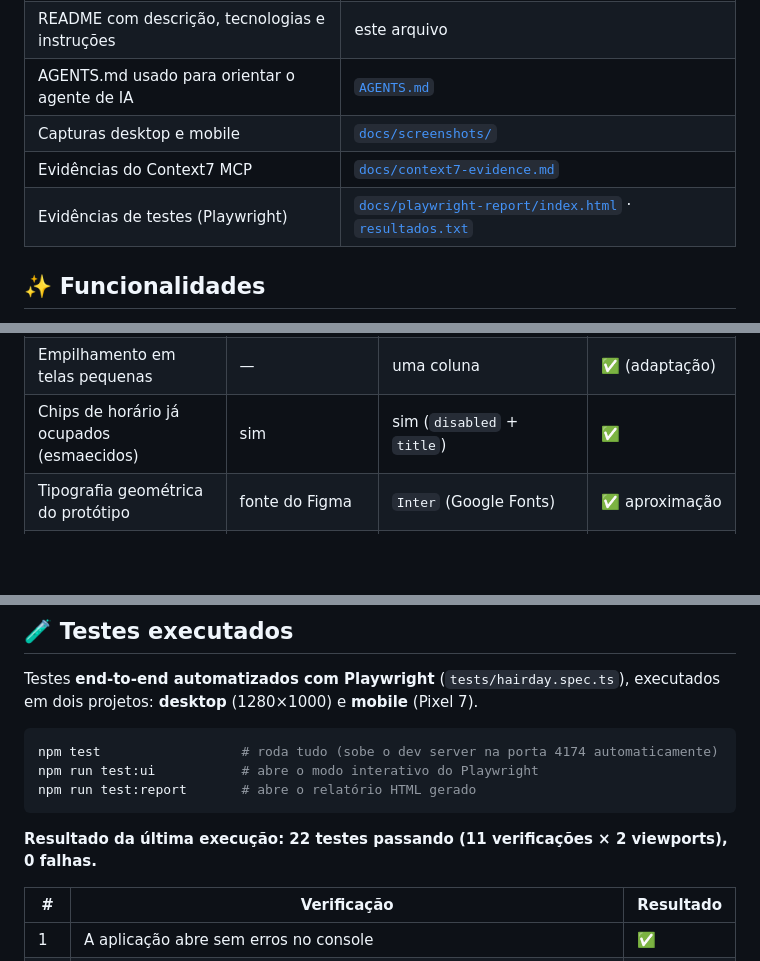
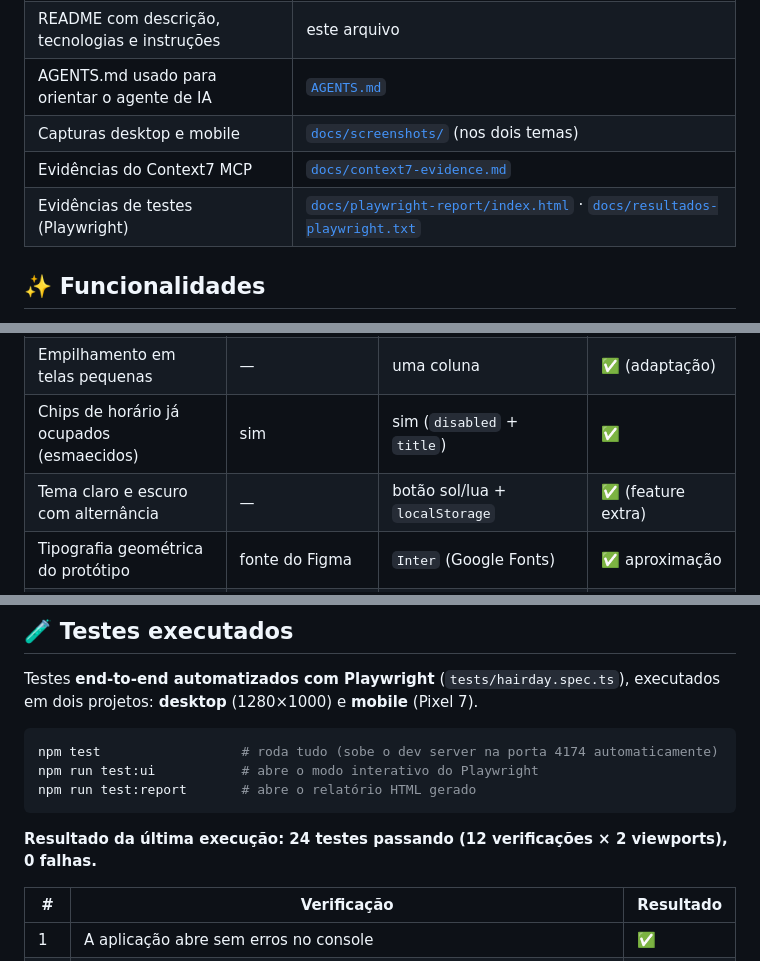
Before and after one commit to Devpaulo1/hairday, a Markdown page: README.md, 3 parts joined by grey strips. GitHub-like rendering; blank space fills up the shorter version.

````diff
--- a/README.md
+++ b/README.md
@@ -11,9 +11,9 @@ Aplicação web de agendamento de cortes de cabelo, construída com **React**, *
 | Repositório GitHub com o código-fonte completo | <https://github.com/Devpaulo1/hairday> |
 | README com descrição, tecnologias e instruções | este arquivo |
 | AGENTS.md usado para orientar o agente de IA | [`AGENTS.md`](AGENTS.md) |
-| Capturas desktop e mobile | [`docs/screenshots/`](docs/screenshots/) |
+| Capturas desktop e mobile | [`docs/screenshots/`](docs/screenshots/) (nos dois temas) |
 | Evidências do Context7 MCP | [`docs/context7-evidence.md`](docs/context7-evidence.md) |
-| Evidências de testes (Playwright) | [`docs/playwright-report/index.html`](docs/playwright-report/index.html) · [`resultados.txt`](docs/playwright-report/resultados.txt) |
+| Evidências de testes (Playwright) | [`docs/playwright-report/index.html`](docs/playwright-report/index.html) · [`docs/resultados-playwright.txt`](docs/resultados-playwright.txt) |
 
 ## ✨ Funcionalidades
 
@@ -146,6 +163,7 @@ As cores foram extraídas do frame "Projeto" do Figma e transformadas em variáv
 | Formulário à esquerda, agenda à direita | sim | sim | ✅ |
 | Empilhamento em telas pequenas | — | uma coluna | ✅ (adaptação) |
 | Chips de horário já ocupados (esmaecidos) | sim | sim (`disabled` + `title`) | ✅ |
+| Tema claro e escuro com alternância | — | botão sol/lua + `localStorage` | ✅ (feature extra) |
 | Tipografia geométrica do protótipo | fonte do Figma | `Inter` (Google Fonts) | ✅ aproximação |
 | Seta (chevron) no seletor de data | chevron | ícone nativo do navegador | ⚠️ aproximação acessível |
 
@@ -160,7 +178,7 @@ npm run test:ui           # abre o modo interativo do Playwright
 npm run test:report       # abre o relatório HTML gerado
 ```
 
-**Resultado da última execução: 22 testes passando (11 verificações × 2 viewports), 0 falhas.**
+**Resultado da última execução: 24 testes passando (12 verificações × 2 viewports), 0 falhas.**
 
 | # | Verificação | Resultado |
 | --- | --- | --- |
````
Also changed, not shown: other parts of README.md (+38 -17 lines), docs/context7-evidence.md (+37 -1 lines), docs/screenshots/hairday-desktop-claro.png (added), docs/screenshots/hairday-desktop.png, docs/screenshots/hairday-mobile-claro.png (added), docs/screenshots/hairday-mobile.png, 14 other files.
